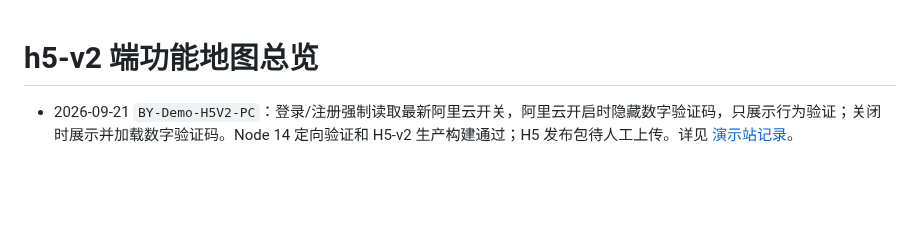
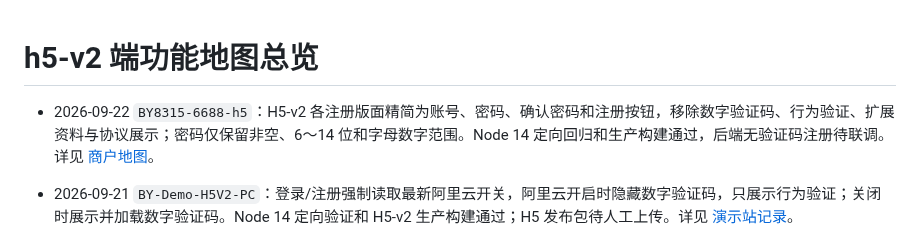
Before and after one commit to maolaila/fenxi, a Markdown page: h5-v2/功能地图总览.md, the part around the change. Rendered like a GitHub page; blank space fills up the shorter version.

```diff
--- a/h5-v2/功能地图总览.md
+++ b/h5-v2/功能地图总览.md
@@ -1,4 +1,6 @@
 # h5-v2 端功能地图总览
+
+- 2026-09-22 `BY8315-6688-h5`：H5-v2 各注册版面精简为账号、密码、确认密码和注册按钮，移除数字验证码、行为验证、扩展资料与协议展示；密码仅保留非空、6～14 位和字母数字范围。Node 14 定向回归和生产构建通过，后端无验证码注册待联调。详见 [商户地图](../branches/BY8315-6688-h5.md#2026-09-22-pch5-简单注册与简单密码)。
 
 - 2026-09-21 `BY-Demo-H5V2-PC`：登录/注册强制读取最新阿里云开关，阿里云开启时隐藏数字验证码，只展示行为验证；关闭时展示并加载数字验证码。Node 14 定向验证和 H5-v2 生产构建通过；H5 发布包待人工上传。详见 [演示站记录](../pc/manual-BY-Demo-aliyun-auth-config-refresh-2026-09-15.md#2026-09-21-登录注册验证码二选一)。
 
```
Also changed, not shown: branches/BY8315-6688-h5.md (+7 -0 lines), pc/功能地图总览.md (+2 -0 lines).
